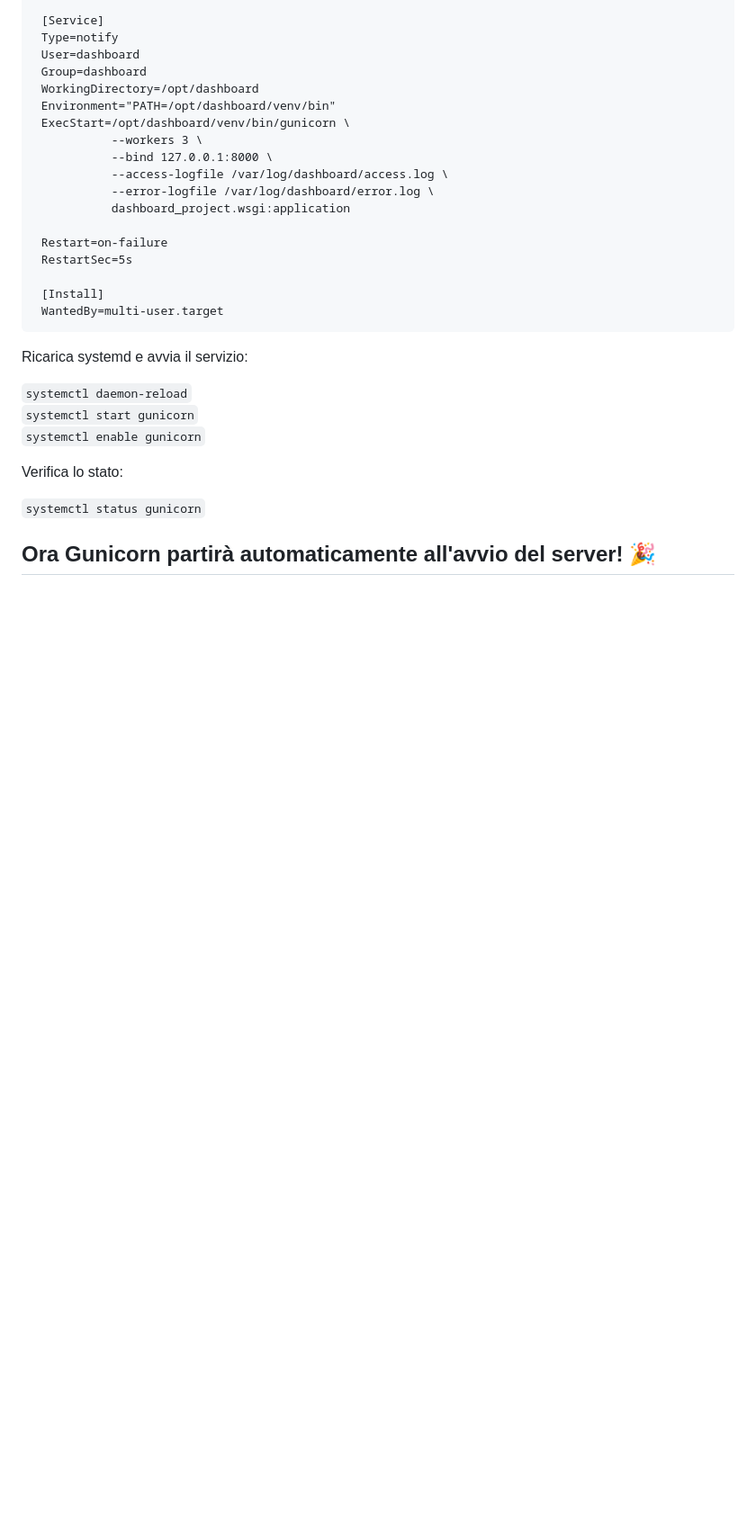
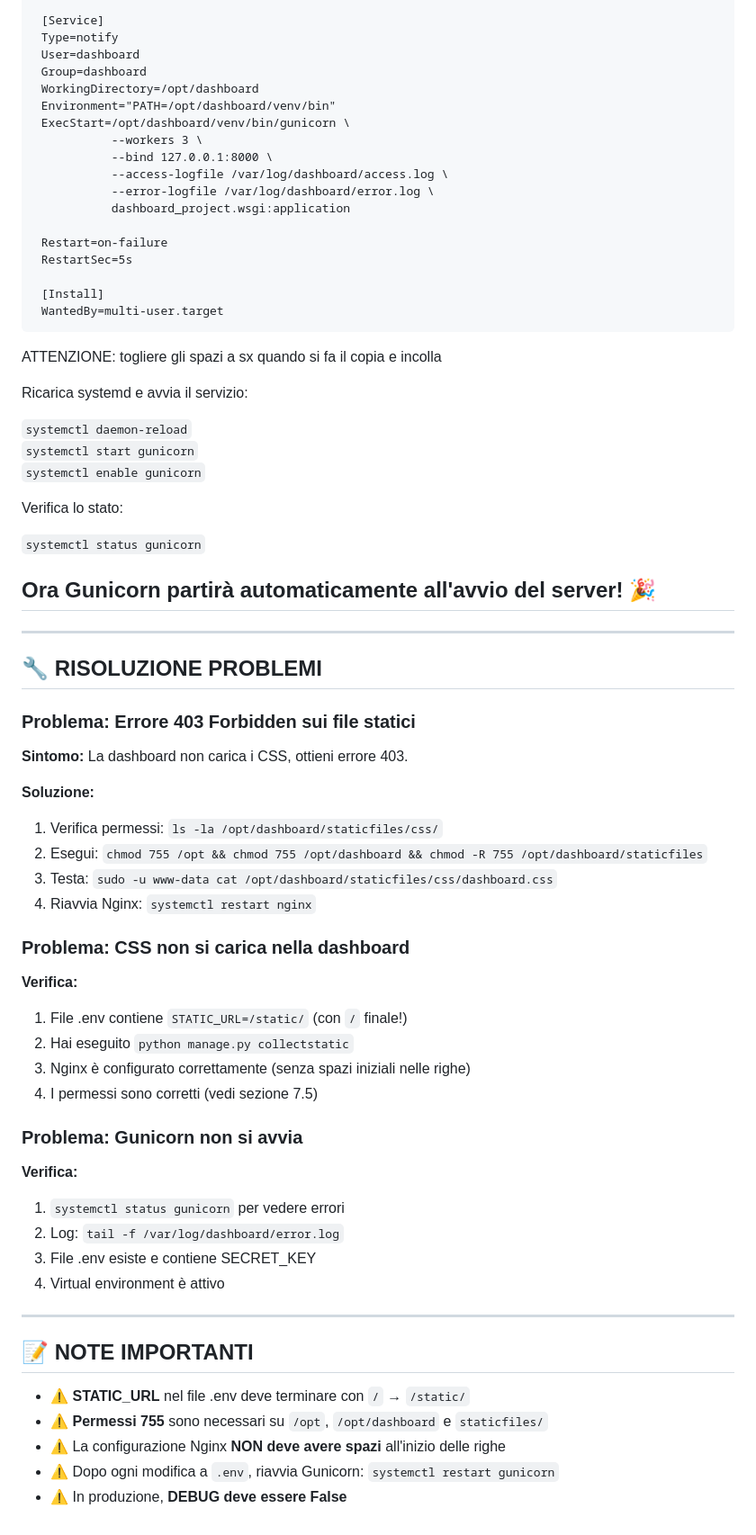
Before and after one commit to turiliffiu/dashboard_project3, a Markdown page: README.md, the part around the change printed below. Shown: that part at 90% size. GitHub-like rendering; blank space fills up the shorter version.

```diff
--- a/README.md
+++ b/README.md
@@ -265,6 +295,8 @@ Incolla questa configurazione:
      [Install]
      WantedBy=multi-user.target
 
+ATTENZIONE: togliere gli spazi a sx quando si fa il copia e incolla
+
 Ricarica systemd e avvia il servizio:
 
 `systemctl daemon-reload` <br>
@@ -276,3 +308,43 @@ Verifica lo stato:
 `systemctl status gunicorn` <br>
 
 ## Ora Gunicorn partirà automaticamente all'avvio del server! 🎉
+
+---
+
+## 🔧 RISOLUZIONE PROBLEMI
+
+### Problema: Errore 403 Forbidden sui file statici
+
+**Sintomo:** La dashboard non carica i CSS, ottieni errore 403.
+
+**Soluzione:**
+1. Verifica permessi: `ls -la /opt/dashboard/staticfiles/css/`
+2. Esegui: `chmod 755 /opt && chmod 755 /opt/dashboard && chmod -R 755 /opt/dashboard/staticfiles`
+3. Testa: `sudo -u www-data cat /opt/dashboard/staticfiles/css/dashboard.css`
+4. Riavvia Nginx: `systemctl restart nginx`
+
+### Problema: CSS non si carica nella dashboard
+
+**Verifica:**
+1. File .env contiene `STATIC_URL=/static/` (con `/` finale!)
+2. Hai eseguito `python manage.py collectstatic`
+3. Nginx è configurato correttamente (senza spazi iniziali nelle righe)
+4. I permessi sono corretti (vedi sezione 7.5)
+
+### Problema: Gunicorn non si avvia
+
+**Verifica:**
+1. `systemctl status gunicorn` per vedere errori
+2. Log: `tail -f /var/log/dashboard/error.log`
+3. File .env esiste e contiene SECRET_KEY
+4. Virtual environment è attivo
+
+---
+
+## 📝 NOTE IMPORTANTI
+
+- ⚠️ **STATIC_URL** nel file .env deve terminare con `/` → `/static/`
+- ⚠️ **Permessi 755** sono necessari su `/opt`, `/opt/dashboard` e `staticfiles/`
+- ⚠️ La configurazione Nginx **NON deve avere spazi** all'inizio delle righe
+- ⚠️ Dopo ogni modifica a `.env`, riavvia Gunicorn: `systemctl restart gunicorn`
+- ⚠️ In produzione, **DEBUG deve essere False**
```
Also changed, not shown: other parts of README.md (+40 -10 lines).
